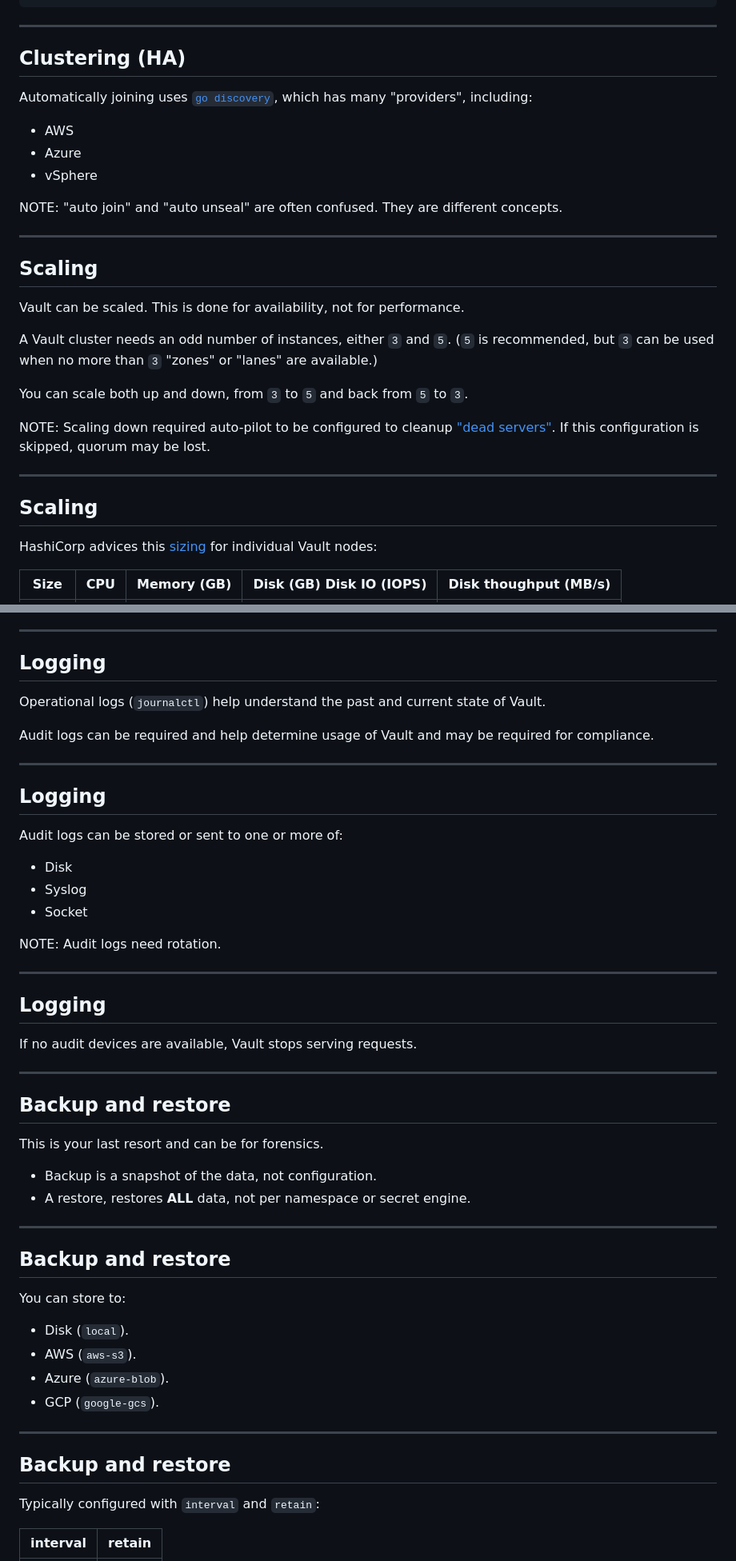
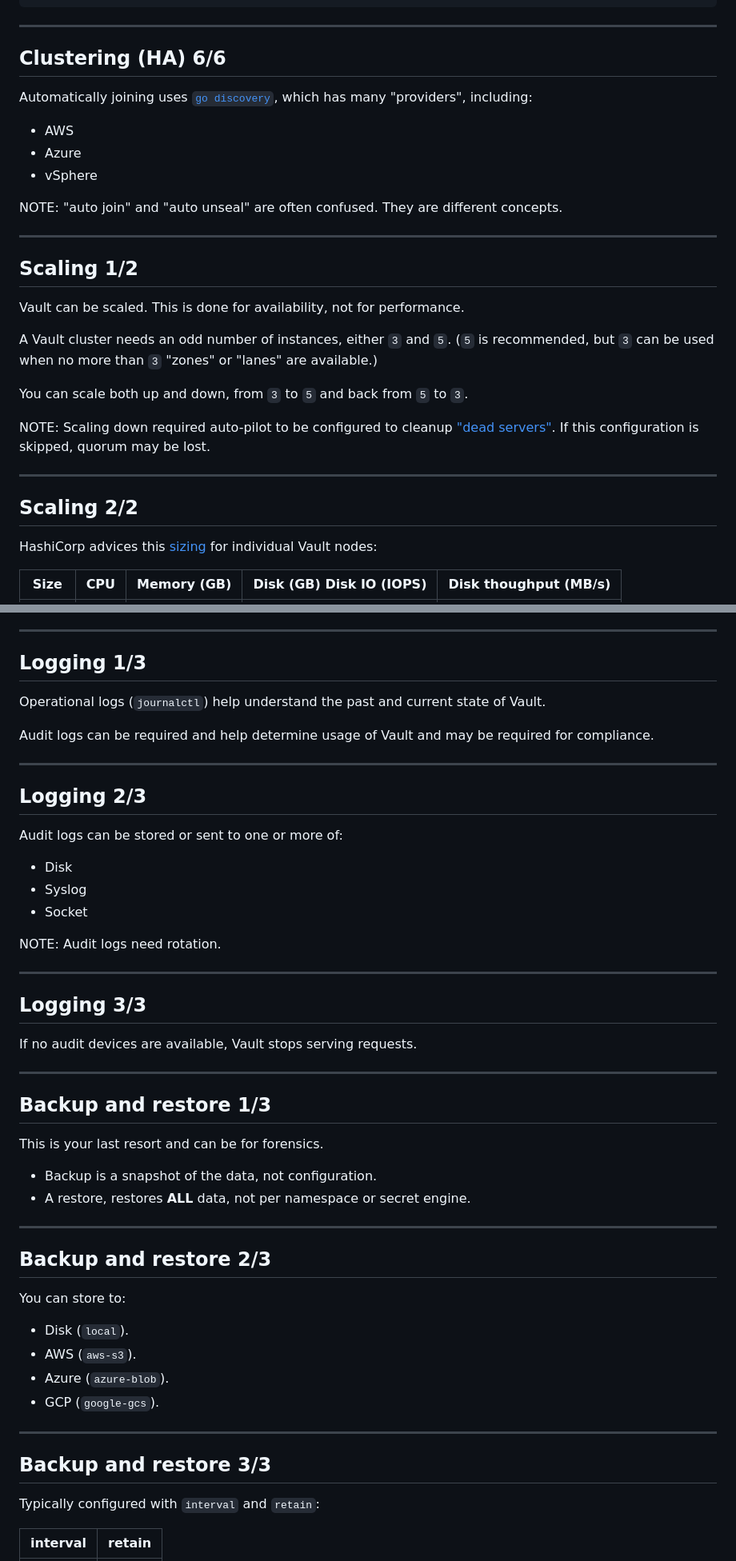
Before and after one commit to adfinis/success-packages, a Markdown page: hashicorp-vault-operations.md, 2 parts joined by grey strips. Shown: that part at 80% size. Drawn GitHub-style.

```diff
--- a/hashicorp-vault-operations.md
+++ b/hashicorp-vault-operations.md
@@ -174,7 +175,7 @@ Automatic joining is preferred over manual joining. It allows instance replaceme
 
 ----
 
-## Clustering (HA)
+## Clustering (HA) 6/6
 
 Automatically joining uses [`go discovery`](https://github.com/hashicorp/go-discover), which has many "providers", including:
 
@@ -186,7 +187,7 @@ NOTE: "auto join" and "auto unseal" are often confused. They are different conce
 
 ---
 
-## Scaling
+## Scaling 1/2
 
 Vault can be scaled. This is done for availability, not for performance.
 
@@ -198,7 +199,7 @@ NOTE: Scaling down required auto-pilot to be configured to cleanup ["dead server
 
 ----
 
-## Scaling
+## Scaling 2/2
 
 HashiCorp advices this [sizing](https://developer.hashicorp.com/vault/tutorials/day-one-raft/raft-reference-architecture#hardware-sizing-for-vault-servers) for individual Vault nodes:
 
@@ -436,7 +437,7 @@ Dynamic DNS is typically slower than a loadbalancer to fail over.
 
 ---
 
-## Logging
+## Logging 1/3
 
 Operational logs (`journalctl`) help understand the past and current state of Vault.
 
@@ -444,7 +445,7 @@ Audit logs can be required and help determine usage of Vault and may be required
 
 ----
 
-## Logging
+## Logging 2/3
 
 Audit logs can be stored or sent to one or more of:
 
@@ -456,13 +457,13 @@ NOTE: Audit logs need rotation.
 
 ----
 
-## Logging
+## Logging 3/3
 
 If no audit devices are available, Vault stops serving requests.
 
 ---
 
-## Backup and restore
+## Backup and restore 1/3
 
 This is your last resort and can be for forensics.
 
@@ -471,7 +472,7 @@ This is your last resort and can be for forensics.
 
 ----
 
-## Backup and restore
+## Backup and restore 2/3
 
 You can store to:
 
@@ -482,7 +483,7 @@ You can store to:
 
 ----
 
-## Backup and restore
+## Backup and restore 3/3
 
 Typically configured with `interval` and `retain`:
 
```
Also changed, not shown: other parts of hashicorp-vault-operations.md (+28 -27 lines).
